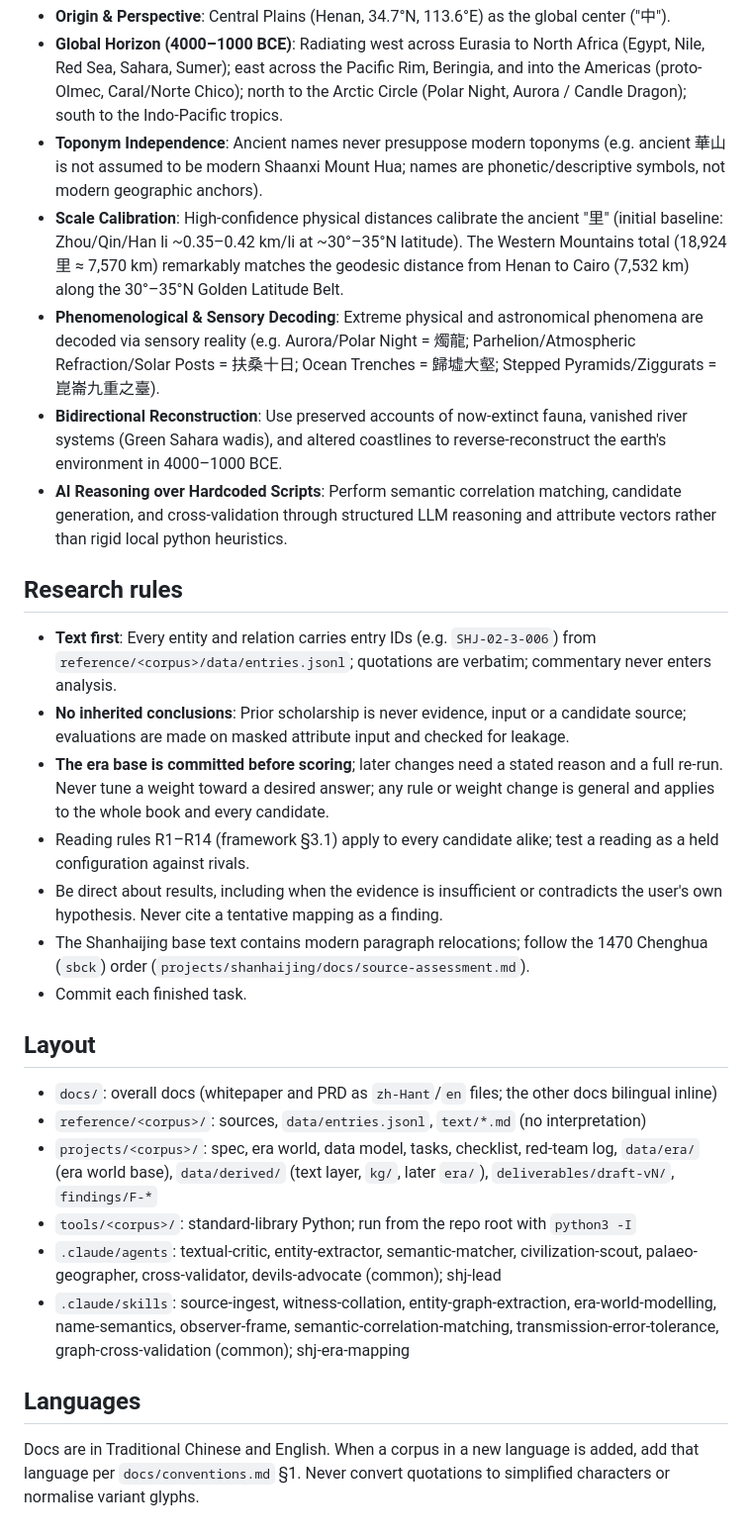
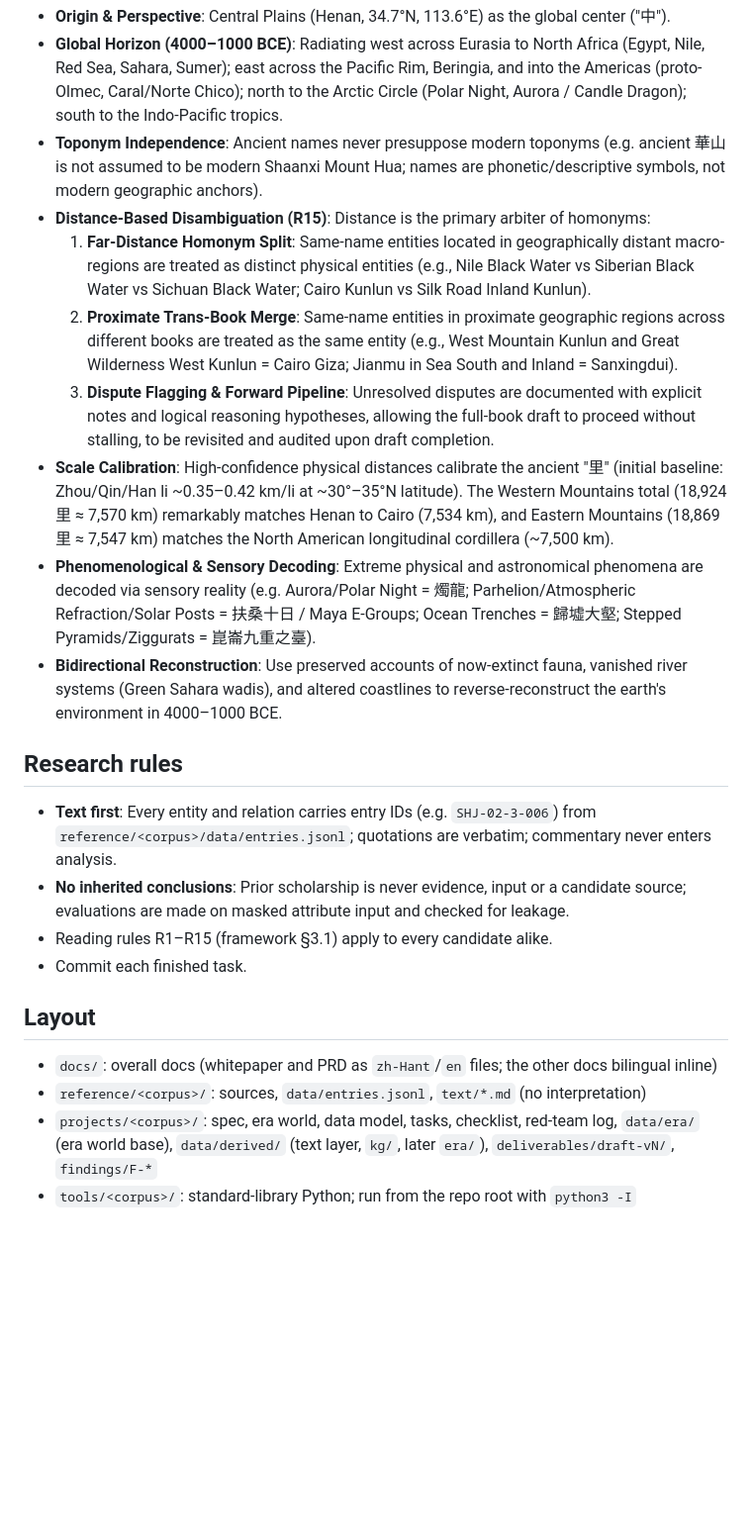
Before and after one commit to javajoker/mythos, a Markdown page: CLAUDE.md, the part around the change. Shown at 99% size. Rendered like a GitHub page; blank space fills up the shorter version.

Commit message:
docs: formalize Rule R15 distance-based homonym disambiguation and forward pipeline deferral protocol

```diff
--- a/CLAUDE.md
+++ b/CLAUDE.md
@@ -7,18 +7,18 @@ Settings by the initiator (2026-10-20):
 - **Origin & Perspective**: Central Plains (Henan, 34.7°N, 113.6°E) as the global center ("中").
 - **Global Horizon (4000–1000 BCE)**: Radiating west across Eurasia to North Africa (Egypt, Nile, Red Sea, Sahara, Sumer); east across the Pacific Rim, Beringia, and into the Americas (proto-Olmec, Caral/Norte Chico); north to the Arctic Circle (Polar Night, Aurora / Candle Dragon); south to the Indo-Pacific tropics.
 - **Toponym Independence**: Ancient names never presuppose modern toponyms (e.g. ancient 華山 is not assumed to be modern Shaanxi Mount Hua; names are phonetic/descriptive symbols, not modern geographic anchors).
-- **Scale Calibration**: High-confidence physical distances calibrate the ancient "里" (initial baseline: Zhou/Qin/Han li ~0.35–0.42 km/li at ~30°–35°N latitude). The Western Mountains total (18,924 里 ≈ 7,570 km) remarkably matches the geodesic distance from Henan to Cairo (7,532 km) along the 30°–35°N Golden Latitude Belt.
-- **Phenomenological & Sensory Decoding**: Extreme physical and astronomical phenomena are decoded via sensory reality (e.g. Aurora/Polar Night = 燭龍; Parhelion/Atmospheric Refraction/Solar Posts = 扶桑十日; Ocean Trenches = 歸墟大壑; Stepped Pyramids/Ziggurats = 崑崙九重之臺).
+- **Distance-Based Disambiguation (R15)**: Distance is the primary arbiter of homonyms:
+  1. **Far-Distance Homonym Split**: Same-name entities located in geographically distant macro-regions are treated as distinct physical entities (e.g., Nile Black Water vs Siberian Black Water vs Sichuan Black Water; Cairo Kunlun vs Silk Road Inland Kunlun).
+  2. **Proximate Trans-Book Merge**: Same-name entities in proximate geographic regions across different books are treated as the same entity (e.g., West Mountain Kunlun and Great Wilderness West Kunlun = Cairo Giza; Jianmu in Sea South and Inland = Sanxingdui).
+  3. **Dispute Flagging & Forward Pipeline**: Unresolved disputes are documented with explicit notes and logical reasoning hypotheses, allowing the full-book draft to proceed without stalling, to be revisited and audited upon draft completion.
+- **Scale Calibration**: High-confidence physical distances calibrate the ancient "里" (initial baseline: Zhou/Qin/Han li ~0.35–0.42 km/li at ~30°–35°N latitude). The Western Mountains total (18,924 里 ≈ 7,570 km) remarkably matches Henan to Cairo (7,534 km), and Eastern Mountains (18,869 里 ≈ 7,547 km) matches the North American longitudinal cordillera (~7,500 km).
+- **Phenomenological & Sensory Decoding**: Extreme physical and astronomical phenomena are decoded via sensory reality (e.g. Aurora/Polar Night = 燭龍; Parhelion/Atmospheric Refraction/Solar Posts = 扶桑十日 / Maya E-Groups; Ocean Trenches = 歸墟大壑; Stepped Pyramids/Ziggurats = 崑崙九重之臺).
 - **Bidirectional Reconstruction**: Use preserved accounts of now-extinct fauna, vanished river systems (Green Sahara wadis), and altered coastlines to reverse-reconstruct the earth's environment in 4000–1000 BCE.
-- **AI Reasoning over Hardcoded Scripts**: Perform semantic correlation matching, candidate generation, and cross-validation through structured LLM reasoning and attribute vectors rather than rigid local python heuristics.
 
 ## Research rules
 - **Text first**: Every entity and relation carries entry IDs (e.g. `SHJ-02-3-006`) from `reference/<corpus>/data/entries.jsonl`; quotations are verbatim; commentary never enters analysis.
 - **No inherited conclusions**: Prior scholarship is never evidence, input or a candidate source; evaluations are made on masked attribute input and checked for leakage.
-- **The era base is committed before scoring**; later changes need a stated reason and a full re-run. Never tune a weight toward a desired answer; any rule or weight change is general and applies to the whole book and every candidate.
-- Reading rules R1–R14 (framework §3.1) apply to every candidate alike; test a reading as a held configuration against rivals.
-- Be direct about results, including when the evidence is insufficient or contradicts the user's own hypothesis. Never cite a tentative mapping as a finding.
-- The Shanhaijing base text contains modern paragraph relocations; follow the 1470 Chenghua (`sbck`) order (`projects/shanhaijing/docs/source-assessment.md`).
+- Reading rules R1–R15 (framework §3.1) apply to every candidate alike.
 - Commit each finished task.
 
 ## Layout
@@ -26,8 +26,3 @@ Settings by the initiator (2026-10-20):
 - `reference/<corpus>/`: sources, `data/entries.jsonl`, `text/*.md` (no interpretation)
 - `projects/<corpus>/`: spec, era world, data model, tasks, checklist, red-team log, `data/era/` (era world base), `data/derived/` (text layer, `kg/`, later `era/`), `deliverables/draft-vN/`, `findings/F-*`
 - `tools/<corpus>/`: standard-library Python; run from the repo root with `python3 -I`
-- `.claude/agents`: textual-critic, entity-extractor, semantic-matcher, civilization-scout, palaeo-geographer, cross-validator, devils-advocate (common); shj-lead
-- `.claude/skills`: source-ingest, witness-collation, entity-graph-extraction, era-world-modelling, name-semantics, observer-frame, semantic-correlation-matching, transmission-error-tolerance, graph-cross-validation (common); shj-era-mapping
-
-## Languages
-Docs are in Traditional Chinese and English. When a corpus in a new language is added, add that language per `docs/conventions.md` §1. Never convert quotations to simplified characters or normalise variant glyphs.
```
Also changed, not shown: docs/research-framework.md (+18 -20 lines), 1 other file.
